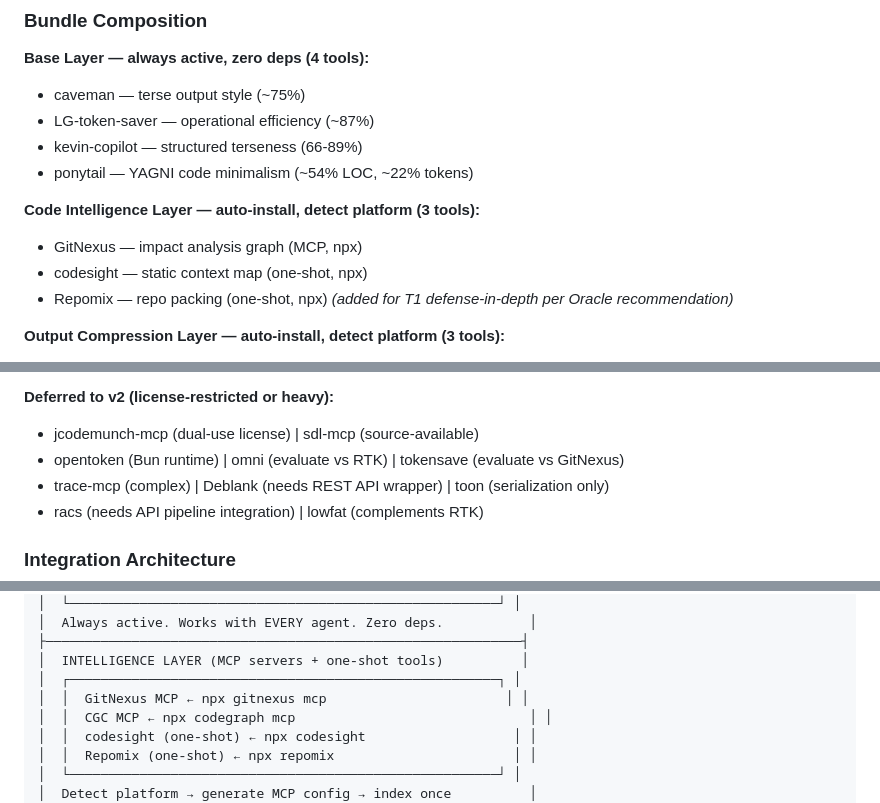
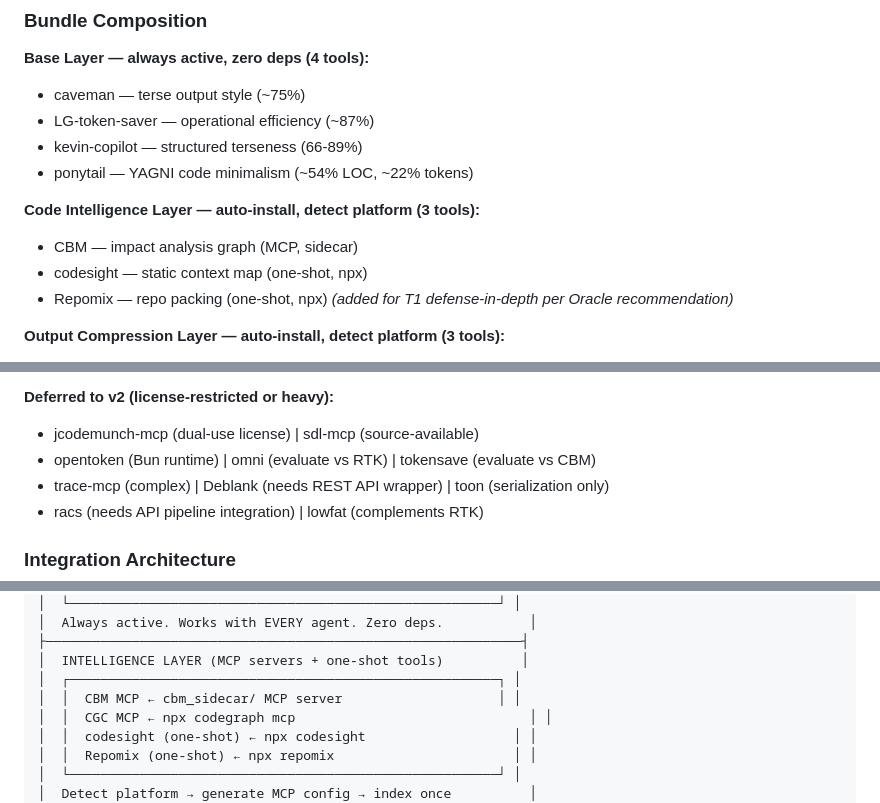
Before and after one commit to Im-Busy/token-saver-meta, a Markdown page: docs/architecture-v2.md, 3 parts joined by grey strips. Rendered like a GitHub page.

```diff
--- a/docs/architecture-v2.md
+++ b/docs/architecture-v2.md
@@ -211,7 +211,7 @@ Gradated adoption. Base layer works instantly everywhere (SKILL.md files). Advan
 - ponytail — YAGNI code minimalism (~54% LOC, ~22% tokens)
 
 **Code Intelligence Layer — auto-install, detect platform (3 tools):**
-- GitNexus — impact analysis graph (MCP, npx)
+- CBM — impact analysis graph (MCP, sidecar)
 - codesight — static context map (one-shot, npx)
 - Repomix — repo packing (one-shot, npx) *(added for T1 defense-in-depth per Oracle recommendation)*
 
@@ -229,7 +229,7 @@ Gradated adoption. Base layer works instantly everywhere (SKILL.md files). Advan
 
 **Deferred to v2 (license-restricted or heavy):**
 - jcodemunch-mcp (dual-use license) | sdl-mcp (source-available)
-- opentoken (Bun runtime) | omni (evaluate vs RTK) | tokensave (evaluate vs GitNexus)
+- opentoken (Bun runtime) | omni (evaluate vs RTK) | tokensave (evaluate vs CBM)
 - trace-mcp (complex) | Deblank (needs REST API wrapper) | toon (serialization only)
 - racs (needs API pipeline integration) | lowfat (complements RTK)
 
@@ -249,7 +249,7 @@ Gradated adoption. Base layer works instantly everywhere (SKILL.md files). Advan
 ├─────────────────────────────────────────────────────────────┤
 │  INTELLIGENCE LAYER (MCP servers + one-shot tools)          │
 │  ┌───────────────────────────────────────────────────────┐ │
-│  │  GitNexus MCP ← npx gitnexus mcp                       │ │
+│  │  CBM MCP ← cbm_sidecar/ MCP server                    │ │
 │  │  CGC MCP ← npx codegraph mcp                              │ │
 │  │  codesight (one-shot) ← npx codesight                   │ │
 │  │  Repomix (one-shot) ← npx repomix                       │ │
```
Also changed, not shown: other parts of docs/architecture-v2.md (+16 -15 lines).
